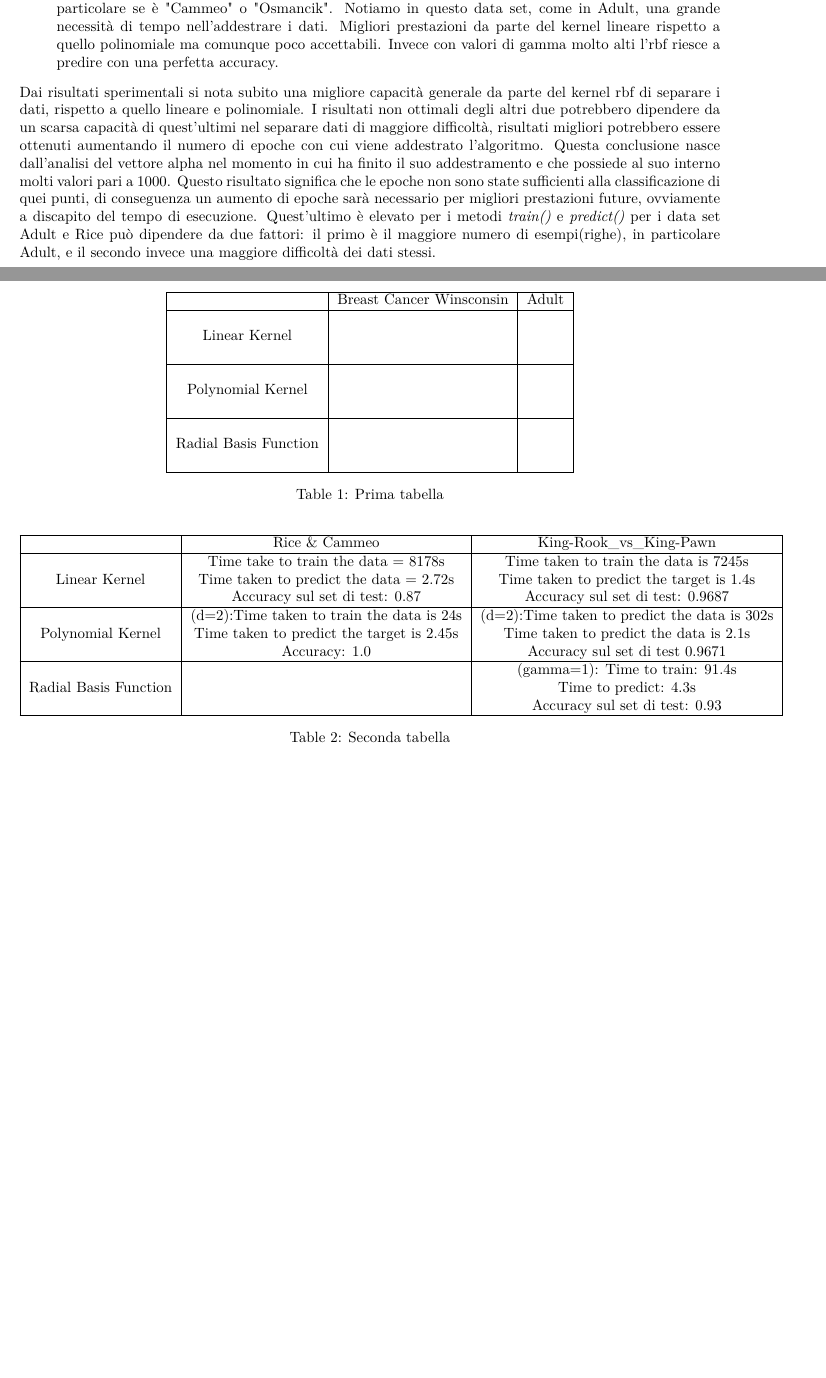
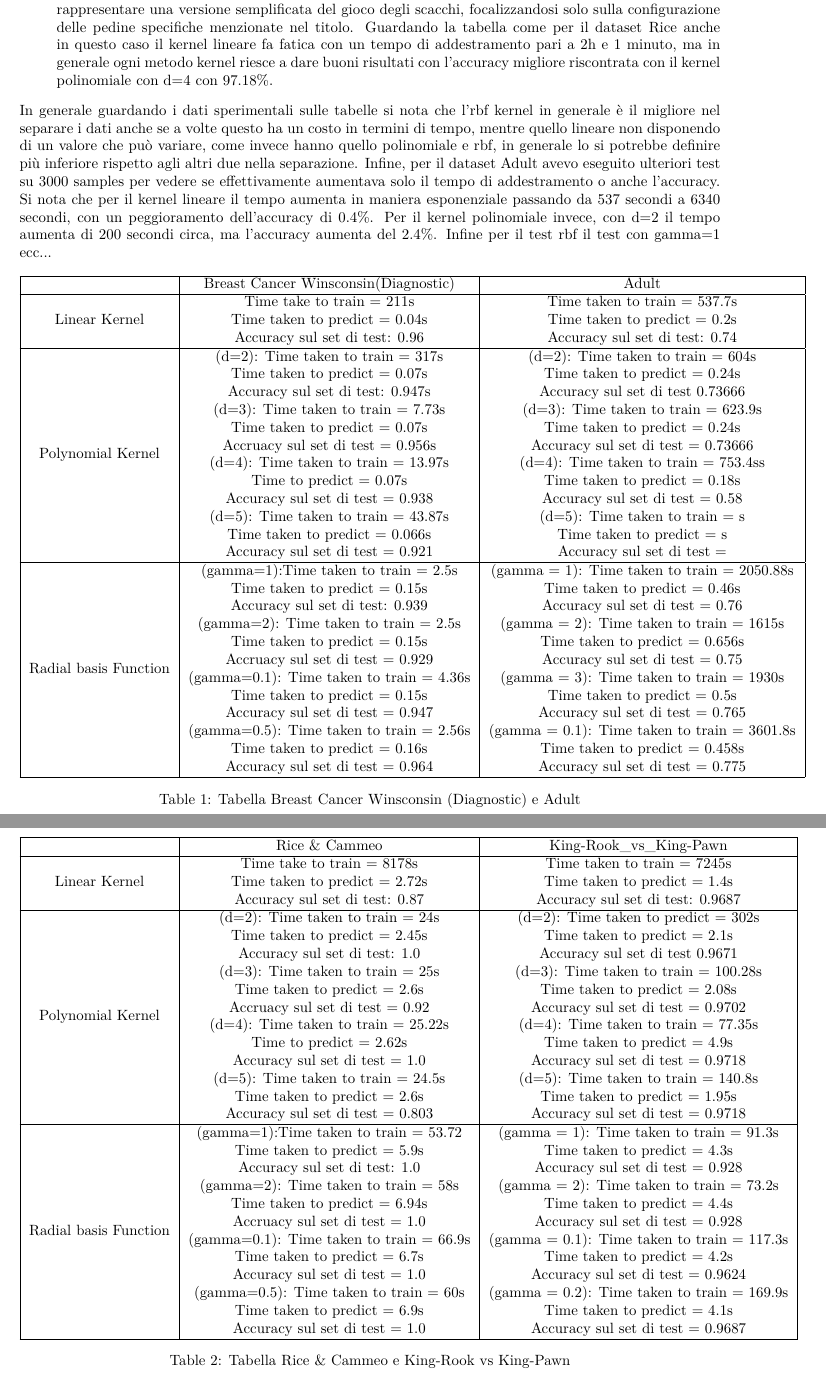
Before and after one commit to LorenzoRicci26/Dual-Perceptron, a LaTeX document (Relazione/LorenzoRicci_ai.tex): two parts of pages 5 and 6 of 6 before the commit and two parts of pages 6 and 7 of 7 after it, joined at a grey line, cut at the place of the change, the shorter picture padded with empty space. Compiled offline with pdfLaTeX.

Commit message:
quasi finita relazione

```diff
--- a/Relazione/LorenzoRicci_ai.tex
+++ b/Relazione/LorenzoRicci_ai.tex
@@ -96 +106,0 @@
-		\item Rice (Cammeo and Osmancik): L'ultimo data set contiene 7 colonne e 3810 righe e ha lo scopo di prevedere la composizione chimica del riso in base alle sue caratteristiche geografiche e varietali, in particolare se è "Cammeo" o "Osmancik". Notiamo in questo data set, come in Adult, una grande necessità di tempo nell'addestrare i dati. Migliori prestazioni da parte del kernel lineare rispetto a quello polinomiale ma comunque poco accettabili. Invece con valori di gamma molto alti l'rbf riesce a predire con una perfetta accuracy.
@@ -97,28 +110,44 @@
+		\item King-Rook vs King-Pawn: Questo data set contiene 3196 n\_samples e 36 n\_features e ha lo scopo di rappresentare una versione semplificata del gioco degli scacchi, focalizzandosi solo sulla configurazione delle pedine specifiche menzionate nel titolo. Guardando la tabella come per il dataset Rice anche in questo caso il kernel lineare fa fatica con un tempo di addestramento pari a 2h e 1 minuto, ma in generale ogni metodo kernel riesce a dare buoni risultati con l'accuracy migliore riscontrata con il kernel polinomiale con d=4 con 97.18\%.
 	\end{itemize}
-    Dai risultati sperimentali si nota subito una migliore capacità generale da parte del kernel rbf di separare i dati, rispetto a quello lineare e polinomiale. I risultati non ottimali degli altri due potrebbero dipendere da un scarsa capacità di quest'ultimi nel separare dati di maggiore difficoltà, risultati migliori potrebbero essere ottenuti aumentando il numero di epoche con cui viene addestrato l'algoritmo.
-	Questa conclusione nasce dall'analisi del vettore alpha nel momento in cui ha finito il suo addestramento e che possiede al suo interno molti valori pari a 1000. Questo risultato significa che le epoche non sono state sufficienti alla classificazione di quei punti, di conseguenza un aumento di epoche sarà necessario per migliori prestazioni future, ovviamente a discapito del tempo di esecuzione.
-	Quest'ultimo è elevato per i metodi \textit{train()} e \textit{predict()} per i data set Adult e Rice può dipendere da due fattori: il primo è il maggiore numero di esempi(righe), in particolare Adult, e il secondo invece una maggiore difficoltà dei dati stessi.
-	\newpage
+    In generale guardando i dati sperimentali sulle tabelle si nota che l'rbf kernel in generale è il migliore nel separare i dati anche se a volte questo ha un costo in termini di tempo, mentre quello lineare non disponendo di un valore che può variare, come invece hanno quello polinomiale e rbf, in generale lo si potrebbe definire più inferiore rispetto agli altri due nella separazione. Infine, per il dataset Adult avevo eseguito ulteriori test su 3000 samples per vedere se effettivamente aumentava solo il tempo di addestramento o anche l'accuracy. Si nota che per il kernel lineare il tempo aumenta in maniera esponenziale passando da 537 secondi a 6340 secondi, con un peggioramento dell'accuracy di 0.4\%. Per il kernel polinomiale invece, con d=2 il tempo aumenta di 200 secondi circa, ma l'accuracy aumenta del 2.4\%. Infine per il test rbf il test con gamma=1 ecc...
 	\begin{table}[htbp]
 	\centering
 	\begin{tabular}{|c|c|c|}
 	  \hline
-	  \multicolumn{1}{|c|}{} & \multicolumn{1}{c|}{Breast Cancer Winsconsin} & \multicolumn{1}{c|}{Adult} \\
+	  \multicolumn{1}{|c|}{} & \multicolumn{1}{c|}{Breast Cancer Winsconsin(Diagnostic)} & \multicolumn{1}{c|}{Adult} \\
 	  \hline
-	  \multirow{3}{*}{Linear Kernel} & & \\
-	  & & \\
-	  & & \\
+	  \multirow{3}{*}{Linear Kernel} & Time take to train = 211s & Time taken to train = 537.7s\\
+	  & Time taken to predict = 0.04s & Time taken to predict = 0.2s\\
+	  & Accuracy sul set di test: 0.96 & Accuracy sul set di test: 0.74\\
 	  \hline
-	  \multirow{3}{*}{Polynomial Kernel} & & \\
-	  & & \\
-	  & & \\
+	  \multirow{12}{*}{Polynomial Kernel} & (d=2): Time taken to train = 317s & (d=2): Time taken to train = 604s \\
+	  & Time taken to predict = 0.07s & Time taken to predict = 0.24s\\
+	  & Accuracy sul set di test: 0.947s & Accuracy sul set di test 0.73666\\
+	  & (d=3): Time taken to train = 7.73s & (d=3): Time taken to train = 623.9s\\
+	  & Time taken to predict = 0.07s & Time taken to predict = 0.24s\\
+	  & Accruacy sul set di test = 0.956s & Accuracy sul set di test = 0.73666\\
+	  & (d=4): Time taken to train = 13.97s & (d=4): Time taken to train = 753.4ss\\
+	  & Time to predict = 0.07s & Time taken to predict = 0.18s\\
+	  & Accuracy sul set di test = 0.938 & Accuracy sul set di test = 0.58\\
+	  & (d=5): Time taken to train = 43.87s & (d=5): Time taken to train = s\\
+	  & Time taken to predict = 0.066s & Time taken to predict = s\\
+	  & Accuracy sul set di test = 0.921 & Accuracy sul set di test = \\
 	  \hline
-	  \multirow{3}{*}{Radial Basis Function} & & \\
-	  & & \\
-	  & & \\
+	  \multirow{12}{*}{Radial basis Function} & (gamma=1):Time taken to train = 2.5s & (gamma = 1): Time taken to train = 2050.88s\\
+	  & Time taken to predict = 0.15s& Time taken to predict = 0.46s\\
+	  & Accuracy sul set di test: 0.939 & Accuracy sul set di test = 0.76\\
+	  & (gamma=2): Time taken to train = 2.5s & (gamma = 2): Time taken to train = 1615s\\
+	  & Time taken to predict = 0.15s & Time taken to predict = 0.656s\\
+	  & Accruacy sul set di test = 0.929 & Accuracy sul set di test = 0.75\\
+	  & (gamma=0.1): Time taken to train = 4.36s & (gamma = 3): Time taken to train = 1930s\\
+	  & Time taken to predict = 0.15s & Time taken to predict = 0.5s\\
+	  & Accuracy sul set di test = 0.947 & Accuracy sul set di test = 0.765\\
+	  & (gamma=0.5): Time taken to train = 2.56s & (gamma = 0.1): Time taken to train = 3601.8s\\
+	  & Time taken to predict = 0.16s & Time taken to predict = 0.458s\\
+	  & Accuracy sul set di test = 0.964 & Accuracy sul set di test = 0.775\\
 	  \hline
 	\end{tabular}
-	\caption{Prima tabella}
+	\caption{Tabella Breast Cancer Winsconsin (Diagnostic) e Adult}
   \end{table}
   \begin{table}[htbp]
 	\centering
@@ -126,19 +155,37 @@
 	  \hline
 	  \multicolumn{1}{|c|}{} & \multicolumn{1}{c|}{Rice \& Cammeo} & \multicolumn{1}{c|}{King-Rook\_vs\_King-Pawn} \\
 	  \hline
-	  \multirow{3}{*}{Linear Kernel} & Time take to train the data = 8178s   & Time taken to train the data is 7245s\\
-	  & Time taken to predict the data = 2.72s & Time taken to predict the target is 1.4s\\
+	  \multirow{3}{*}{Linear Kernel} & Time take to train = 8178s   & Time taken to train = 7245s\\
+	  & Time taken to predict = 2.72s & Time taken to predict = 1.4s\\
 	  & Accuracy sul set di test: 0.87 & Accuracy sul set di test: 0.9687\\
 	  \hline
-	  \multirow{3}{*}{Polynomial Kernel} & (d=2):Time taken to train the data is 24s& (d=2):Time taken to predict the data is 302s \\
-	  & Time taken to predict the target is 2.45s& Time taken to predict the data is 2.1s\\
-	  & Accuracy: 1.0 & Accuracy sul set di test 0.9671\\
+	  \multirow{12}{*}{Polynomial Kernel} & (d=2): Time taken to train = 24s & (d=2): Time taken to predict = 302s \\
+	  & Time taken to predict = 2.45s & Time taken to predict = 2.1s\\
+	  & Accuracy sul set di test: 1.0 & Accuracy sul set di test 0.9671\\
+	  & (d=3): Time taken to train = 25s & (d=3): Time taken to train = 100.28s\\
+	  & Time taken to predict = 2.6s & Time taken to predict = 2.08s\\
+	  & Accruacy sul set di test = 0.92 & Accuracy sul set di test = 0.9702\\
+	  & (d=4): Time taken to train = 25.22s & (d=4): Time taken to train = 77.35s\\
+	  & Time to predict = 2.62s & Time taken to predict = 4.9s\\
+	  & Accuracy sul set di test = 1.0 & Accuracy sul set di test = 0.9718\\
+	  & (d=5): Time taken to train = 24.5s & (d=5): Time taken to train = 140.8s\\
+	  & Time taken to predict = 2.6s & Time taken to predict = 1.95s\\
+	  & Accuracy sul set di test = 0.803 & Accuracy sul set di test = 0.9718\\
 	  \hline
-	  \multirow{3}{*}{Radial Basis Function} &&(gamma=1): Time to train: 91.4s\\
-	  && Time to predict: 4.3s \\
-	  && Accuracy sul set di test: 0.93 \\
+	  \multirow{12}{*}{Radial basis Function} & (gamma=1):Time taken to train = 53.72 & (gamma = 1): Time taken to train = 91.3s\\
+	  & Time taken to predict = 5.9s& Time taken to predict = 4.3s\\
+	  & Accuracy sul set di test: 1.0 & Accuracy sul set di test = 0.928\\
+	  & (gamma=2): Time taken to train = 58s & (gamma = 2): Time taken to train = 73.2s\\
+	  & Time taken to predict = 6.94s & Time taken to predict = 4.4s\\
+	  & Accruacy sul set di test = 1.0 & Accuracy sul set di test = 0.928\\
+	  & (gamma=0.1): Time taken to train = 66.9s & (gamma = 0.1): Time taken to train = 117.3s\\
+	  & Time taken to predict = 6.7s & Time taken to predict = 4.2s\\
+	  & Accuracy sul set di test = 1.0 & Accuracy sul set di test = 0.9624\\
+	  & (gamma=0.5): Time taken to train = 60s & (gamma = 0.2): Time taken to train = 169.9s\\
+	  & Time taken to predict = 6.9s & Time taken to predict = 4.1s\\
+	  & Accuracy sul set di test = 1.0 & Accuracy sul set di test = 0.9687\\
 	  \hline
 	\end{tabular}
-	\caption{Seconda tabella}
+	\caption{Tabella Rice \& Cammeo e King-Rook vs King-Pawn}
   \end{table}
 \end{document}
```
Also changed, not shown: LorenzoRicci_ai.pdf (deleted), Relazione/LorenzoRicci_ai.pdf, Relazione/LorenzoRicci_ai.tex (36 more changed lines), 7 other files.
